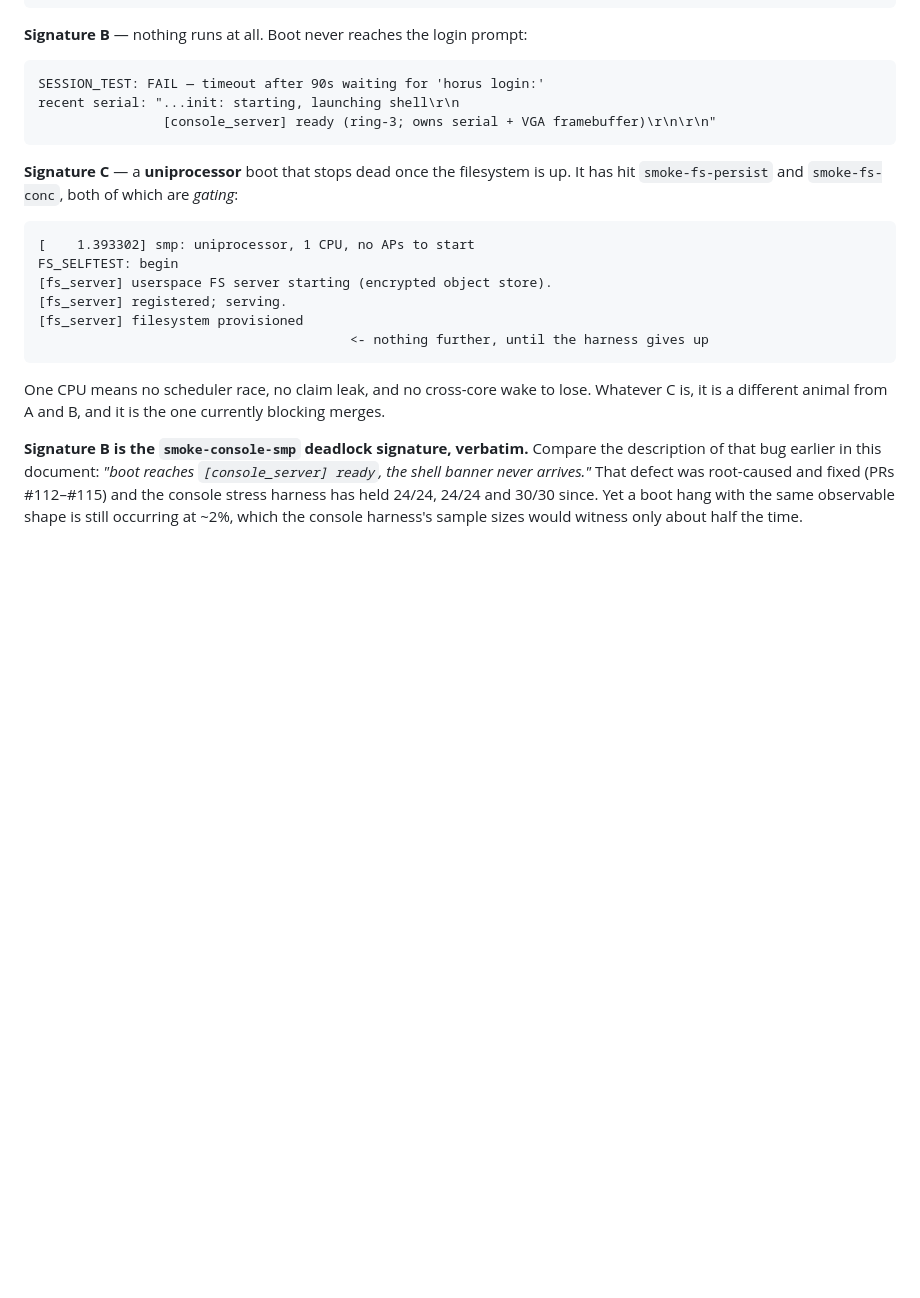
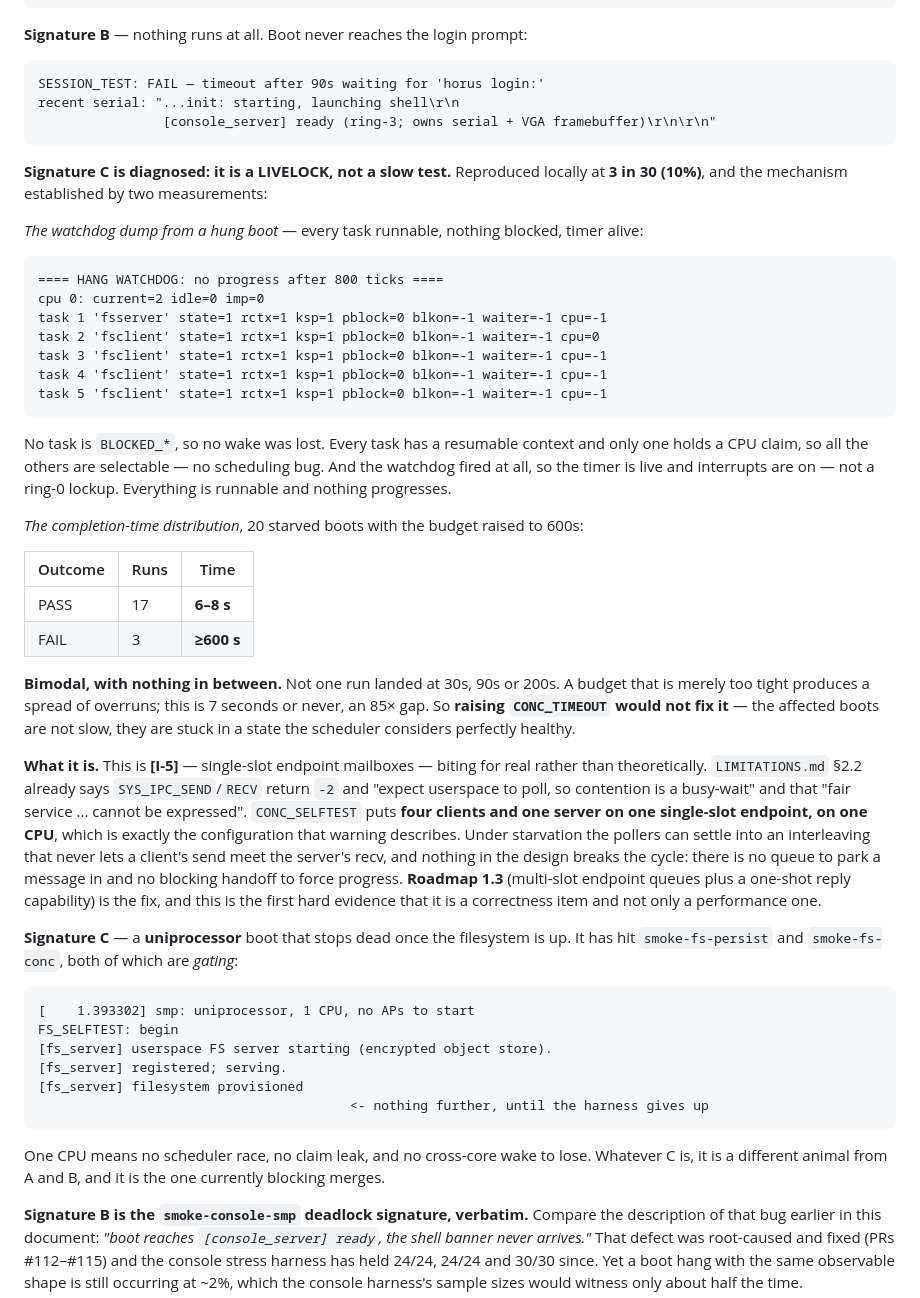
Before and after one commit to pharanyx-labs/Horus, a Markdown page: TESTS.md, the part around the change. GitHub-like rendering; blank space fills up the shorter version.

Commit message:
docs(G-8): signature C diagnosed -- a livelock on the single-slot endpoint, not a slow test
Chased to a mechanism, with the watchdog and one measurement.

REPRODUCED: 3 in 30, but only under the right environment. A 1-vCPU guest pinned
to TWO host cores is UNDER-subscribed and gave 30/30 clean -- weak evidence dressed
as a result. Pinned to ONE core with a competing hog, signature C appears at 10%.
Third time today the environment, not the kernel, decided whether a bug was visible.

THE WATCHDOG DUMP from a hung boot:

  cpu 0: current=2 idle=0 imp=0
  task 1 'fsserver' state=1 rctx=1 ksp=1 pblock=0 blkon=-1 cpu=-1
  task 2 'fsclient' state=1 rctx=1 ksp=1 pblock=0 blkon=-1 cpu=0
  task 3..5 'fsclient' state=1 rctx=1 ksp=1 pblock=0 blkon=-1 cpu=-1

Nothing is BLOCKED, so no wake was lost. Every task has a resumable context and
only one holds a claim, so the rest are selectable -- no scheduling bug. And the
watchdog fired at all, so the timer is live and interrupts are on -- not a ring-0
lockup. Everything runnable, nothing progressing.

THE DISTRIBUTION, 20 starved boots with the budget raised to 600s:

  17 runs PASS in 6-8 seconds
   3 runs FAIL, unfinished at 600 seconds

Bimodal, nothing in between -- no run at 30s, 90s or 200s. A too-tight budget
produces a spread of overruns; this is 7 seconds or never, an 85x gap. So raising
CONC_TIMEOUT does NOT fix it, which is worth knowing before someone tries: the
affected boots are not slow, they are stuck in a state the scheduler considers
perfectly healthy.

WHAT IT IS: [I-5] biting for real. LIMITATIONS 2.2 already warned that endpoints
are single-slot, that SEND/RECV return -2 and "expect userspace to poll, so
contention is a busy-wait", and that fair service "cannot be expressed".
CONC_SELFTEST puts four clients and one server on one endpoint on one CPU -- the
exact configuration that warning describes. Under starvation the pollers settle
into an interleaving where a send never meets a receive, and nothing breaks the
cycle: no queue to park a message in, no blocking handoff to force progress.

Consequences recorded: roadmap 1.3 (endpoint queues + one-shot reply capability)
is promoted from a performance item to a CORRECTNESS one, and multi-client
contention on a single endpoint is now documented as unsafe under CPU pressure
rather than merely inefficient.

Co-Authored-By: Claude Opus 5 <noreply@anthropic.com>

````diff
--- a/TESTS.md
+++ b/TESTS.md
@@ -289,6 +289,49 @@ recent serial: "...init: starting, launching shell\r\n
                 [console_server] ready (ring-3; owns serial + VGA framebuffer)\r\n\r\n"
 ```
 
+**Signature C is diagnosed: it is a LIVELOCK, not a slow test.** Reproduced locally at
+**3 in 30 (10%)**, and the mechanism established by two measurements:
+
+*The watchdog dump from a hung boot* — every task runnable, nothing blocked, timer alive:
+
+```
+==== HANG WATCHDOG: no progress after 800 ticks ====
+cpu 0: current=2 idle=0 imp=0
+task 1 'fsserver' state=1 rctx=1 ksp=1 pblock=0 blkon=-1 waiter=-1 cpu=-1
+task 2 'fsclient' state=1 rctx=1 ksp=1 pblock=0 blkon=-1 waiter=-1 cpu=0
+task 3 'fsclient' state=1 rctx=1 ksp=1 pblock=0 blkon=-1 waiter=-1 cpu=-1
+task 4 'fsclient' state=1 rctx=1 ksp=1 pblock=0 blkon=-1 waiter=-1 cpu=-1
+task 5 'fsclient' state=1 rctx=1 ksp=1 pblock=0 blkon=-1 waiter=-1 cpu=-1
+```
+
+No task is `BLOCKED_*`, so no wake was lost. Every task has a resumable context and only one
+holds a CPU claim, so all the others are selectable — no scheduling bug. And the watchdog fired
+at all, so the timer is live and interrupts are on — not a ring-0 lockup. Everything is
+runnable and nothing progresses.
+
+*The completion-time distribution*, 20 starved boots with the budget raised to 600s:
+
+| Outcome | Runs | Time |
+|---|---|---|
+| PASS | 17 | **6–8 s** |
+| FAIL | 3 | **≥600 s** |
+
+**Bimodal, with nothing in between.** Not one run landed at 30s, 90s or 200s. A budget that is
+merely too tight produces a spread of overruns; this is 7 seconds or never, an 85× gap. So
+**raising `CONC_TIMEOUT` would not fix it** — the affected boots are not slow, they are stuck
+in a state the scheduler considers perfectly healthy.
+
+**What it is.** This is **[I-5]** — single-slot endpoint mailboxes — biting for real rather
+than theoretically. `LIMITATIONS.md` §2.2 already says `SYS_IPC_SEND`/`RECV` return `-2` and
+"expect userspace to poll, so contention is a busy-wait" and that "fair service ... cannot be
+expressed". `CONC_SELFTEST` puts **four clients and one server on one single-slot endpoint,
+on one CPU**, which is exactly the configuration that warning describes. Under starvation the
+pollers can settle into an interleaving that never lets a client's send meet the server's
+recv, and nothing in the design breaks the cycle: there is no queue to park a message in and
+no blocking handoff to force progress. **Roadmap 1.3** (multi-slot endpoint queues plus a
+one-shot reply capability) is the fix, and this is the first hard evidence that it is a
+correctness item and not only a performance one.
+
 **Signature C** — a **uniprocessor** boot that stops dead once the filesystem is up. It has hit
 `smoke-fs-persist` and `smoke-fs-conc`, both of which are *gating*:
 
````
Also changed, not shown: docs/LIMITATIONS.md (+12 -0 lines), docs/ROADMAP.md (+10 -0 lines).
